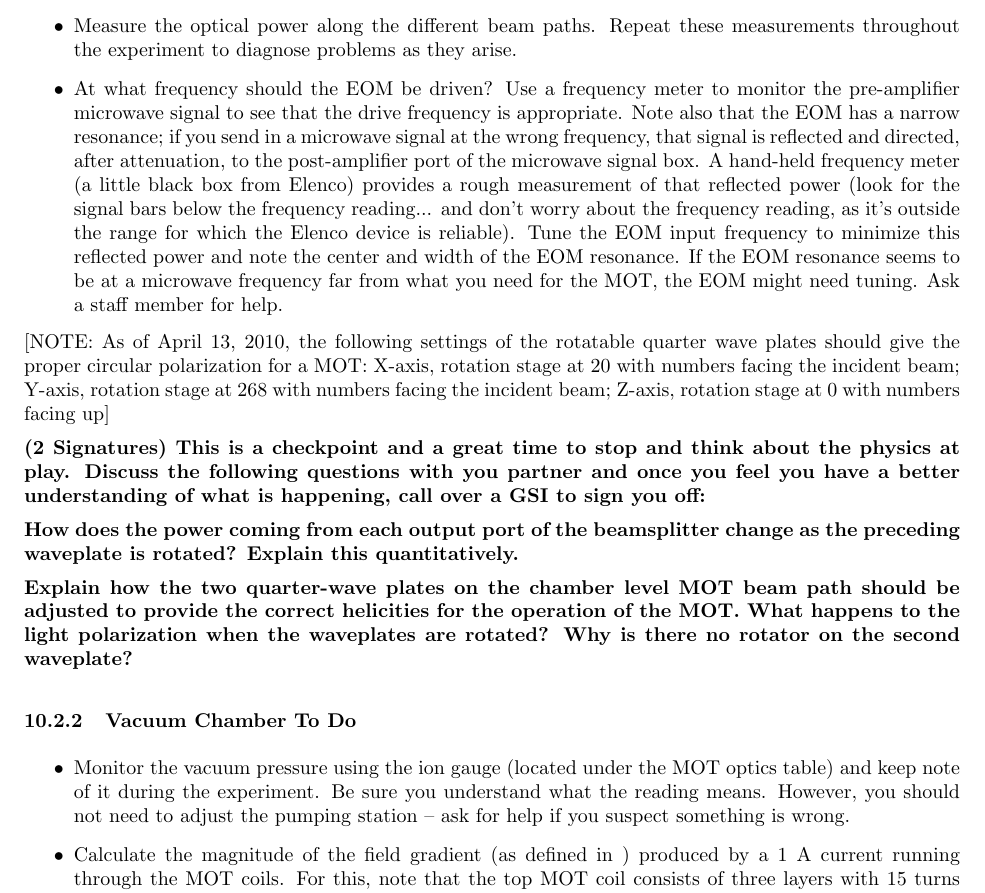
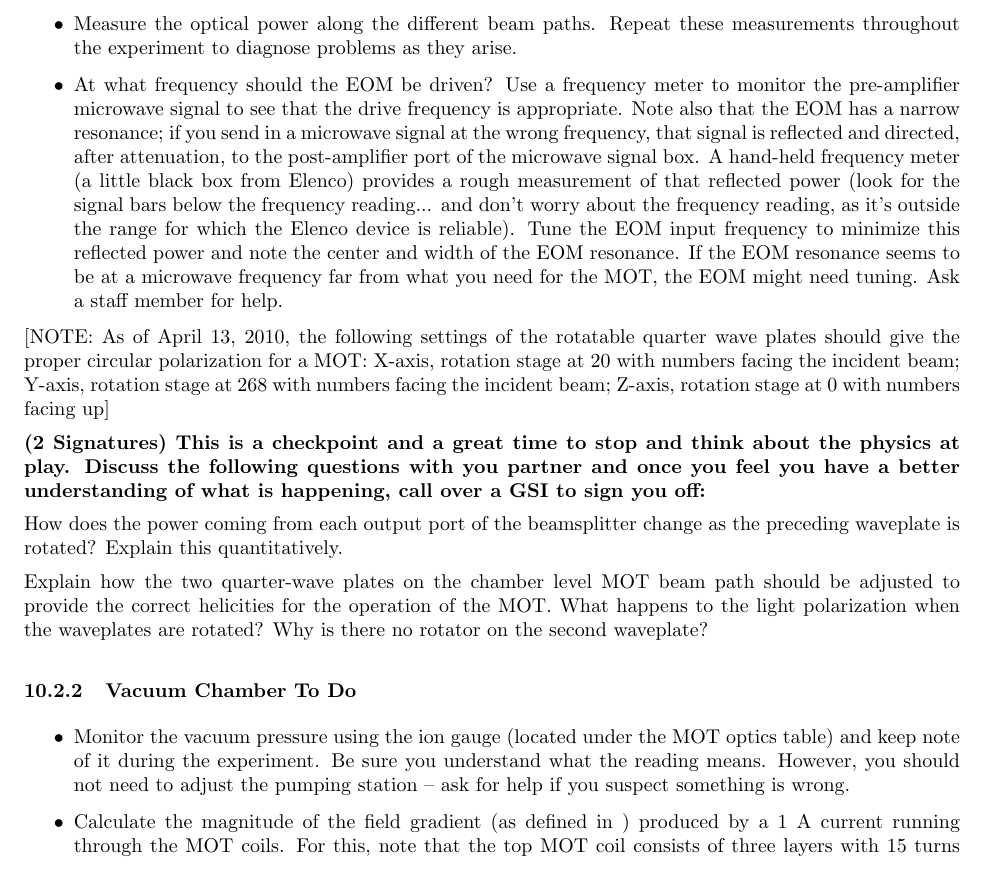
Before and after one commit to DrWinthrop/111BC, a LaTeX document (MOT/MOT.tex): part of page 18 of 32, cut so that both start at the same text. Compiled offline with pdfLaTeX.

```diff
--- a/MOT/MOT.tex
+++ b/MOT/MOT.tex
@@ -511,9 +511,9 @@
 
 \textbf{(2 Signatures) This is a checkpoint and a great time to stop and think about the physics at play. Discuss the following questions with you partner and once you feel you have a better understanding of what is happening, call over a GSI to sign you off:}
 
-\textbf{How does the power coming from each output port of the beamsplitter change as the preceding waveplate is rotated? Explain this quantitatively.}
+How does the power coming from each output port of the beamsplitter change as the preceding waveplate is rotated? Explain this quantitatively.
 
-\textbf{Explain how the two quarter-wave plates on the chamber level MOT beam path should be adjusted to provide the correct helicities for the operation of the MOT. What happens to the light polarization when the waveplates are rotated? Why is there no rotator on the second waveplate?}
+Explain how the two quarter-wave plates on the chamber level MOT beam path should be adjusted to provide the correct helicities for the operation of the MOT. What happens to the light polarization when the waveplates are rotated? Why is there no rotator on the second waveplate?
 
 \subsubsection{Vacuum Chamber To Do}
 
```
Also changed, not shown: GMA/GMA.tex (+1 -1 lines), MOT/MOT.tex (4 more changed lines).
